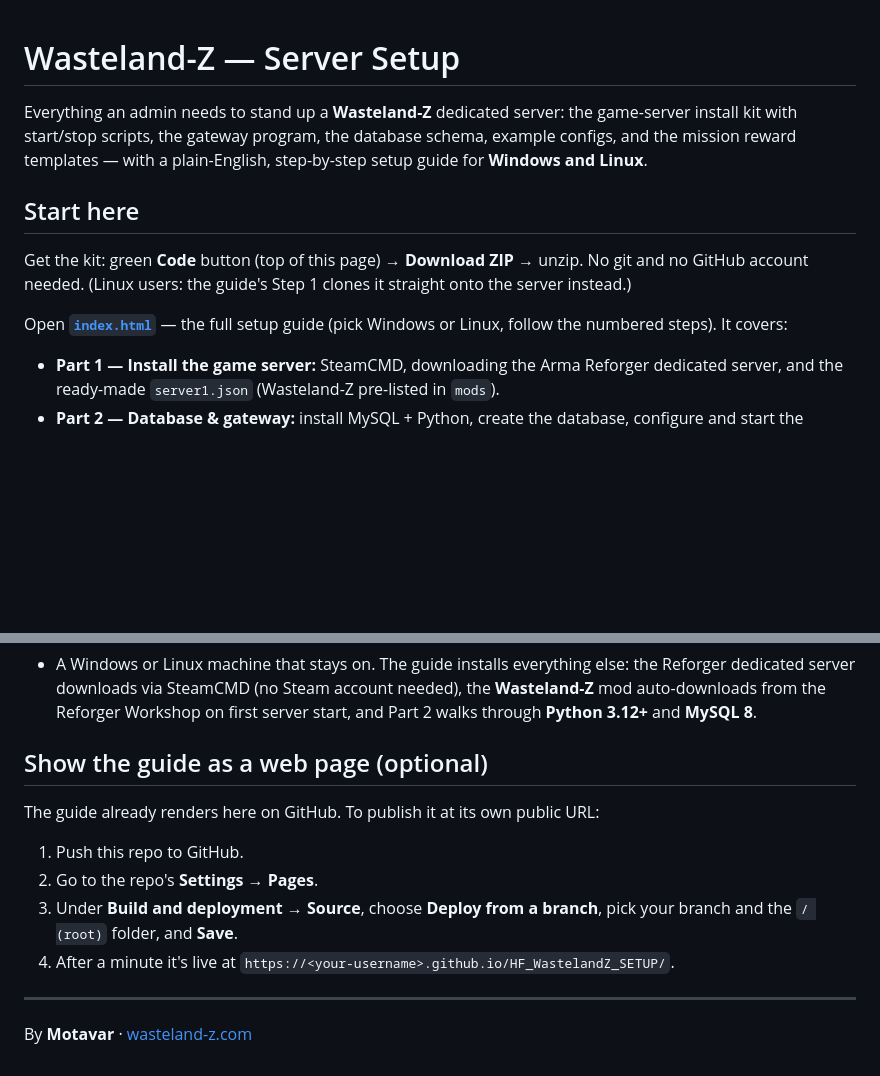
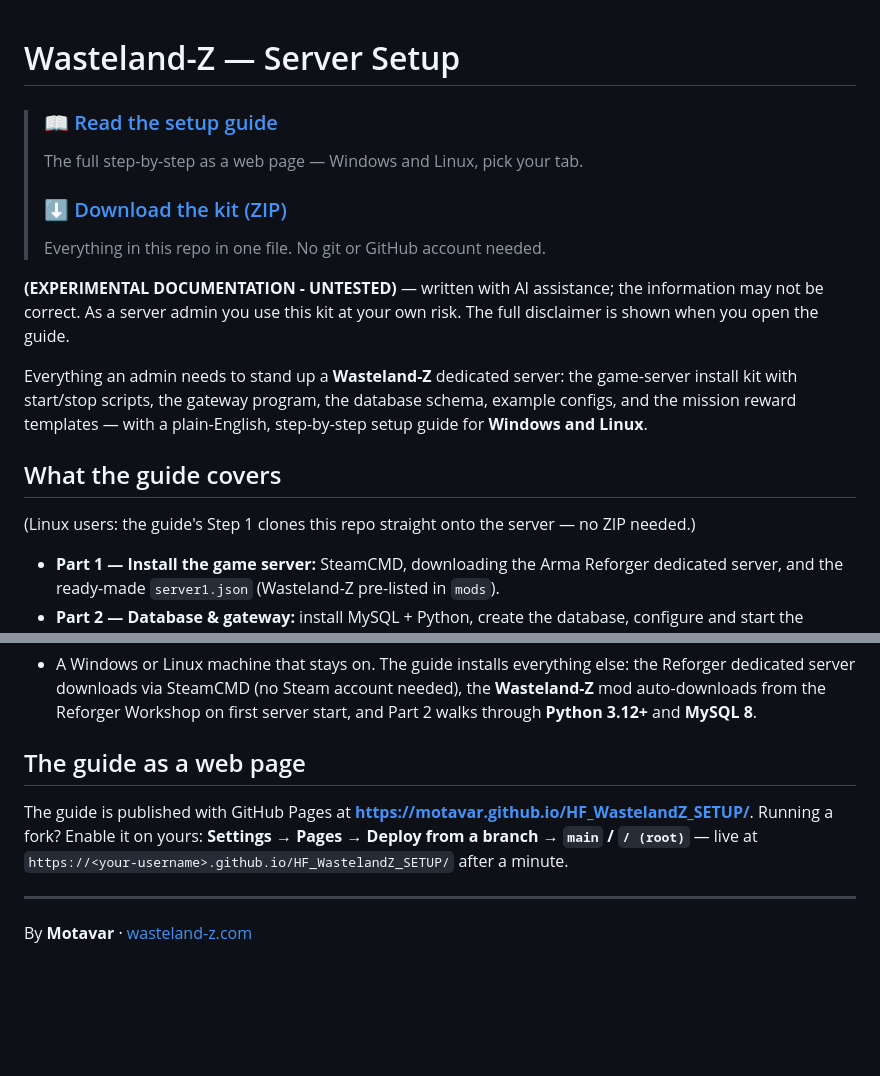
Before and after one commit to Motavar/HF_WastelandZ_SETUP, a Markdown page: README.md, 2 parts joined by grey strips. Drawn GitHub-style; blank space fills up the shorter version.

Commit message:
docs: README opens with Read-the-guide (Pages) + Download-ZIP links, experimental notice; Pages section reflects published URL

```diff
--- a/README.md
+++ b/README.md
@@ -1,18 +1,24 @@
 # Wasteland-Z — Server Setup
+
+> ### 📖 [Read the setup guide](https://motavar.github.io/HF_WastelandZ_SETUP/)
+> The full step-by-step as a web page — Windows and Linux, pick your tab.
+>
+> ### ⬇ [Download the kit (ZIP)](https://github.com/Motavar/HF_WastelandZ_SETUP/archive/refs/heads/main.zip)
+> Everything in this repo in one file. No git or GitHub account needed.
+
+**(EXPERIMENTAL DOCUMENTATION - UNTESTED)** — written with AI assistance; the
+information may not be correct. As a server admin you use this kit at your own
+risk. The full disclaimer is shown when you open the guide.
 
 Everything an admin needs to stand up a **Wasteland-Z** dedicated server: the
 game-server install kit with start/stop scripts, the gateway program, the
 database schema, example configs, and the mission reward templates — with a
 plain-English, step-by-step setup guide for **Windows and Linux**.
 
-## Start here
+## What the guide covers
 
-Get the kit: green **Code** button (top of this page) → **Download ZIP** →
-unzip. No git and no GitHub account needed. (Linux users: the guide's Step 1
-clones it straight onto the server instead.)
-
-Open **[`index.html`](index.html)** — the full setup guide (pick Windows or
-Linux, follow the numbered steps). It covers:
+(Linux users: the guide's Step 1 clones this repo straight onto the server —
+no ZIP needed.)
 
 - **Part 1 — Install the game server:** SteamCMD, downloading the Arma
   Reforger dedicated server, and the ready-made `server1.json` (Wasteland-Z
@@ -47,15 +53,13 @@ Linux, follow the numbered steps). It covers:
   Workshop on first server start, and Part 2 walks through **Python 3.12+**
   and **MySQL 8**.
 
-## Show the guide as a web page (optional)
+## The guide as a web page
 
-The guide already renders here on GitHub. To publish it at its own public URL:
-
-1. Push this repo to GitHub.
-2. Go to the repo's **Settings → Pages**.
-3. Under **Build and deployment → Source**, choose **Deploy from a branch**,
-   pick your branch and the `/ (root)` folder, and **Save**.
-4. After a minute it's live at `https://<your-username>.github.io/HF_WastelandZ_SETUP/`.
+The guide is published with GitHub Pages at
+**<https://motavar.github.io/HF_WastelandZ_SETUP/>**. Running a fork? Enable it
+on yours: **Settings → Pages → Deploy from a branch → `main` / `/ (root)`** —
+live at `https://<your-username>.github.io/HF_WastelandZ_SETUP/` after a
+minute.
 
 ---
 
```
